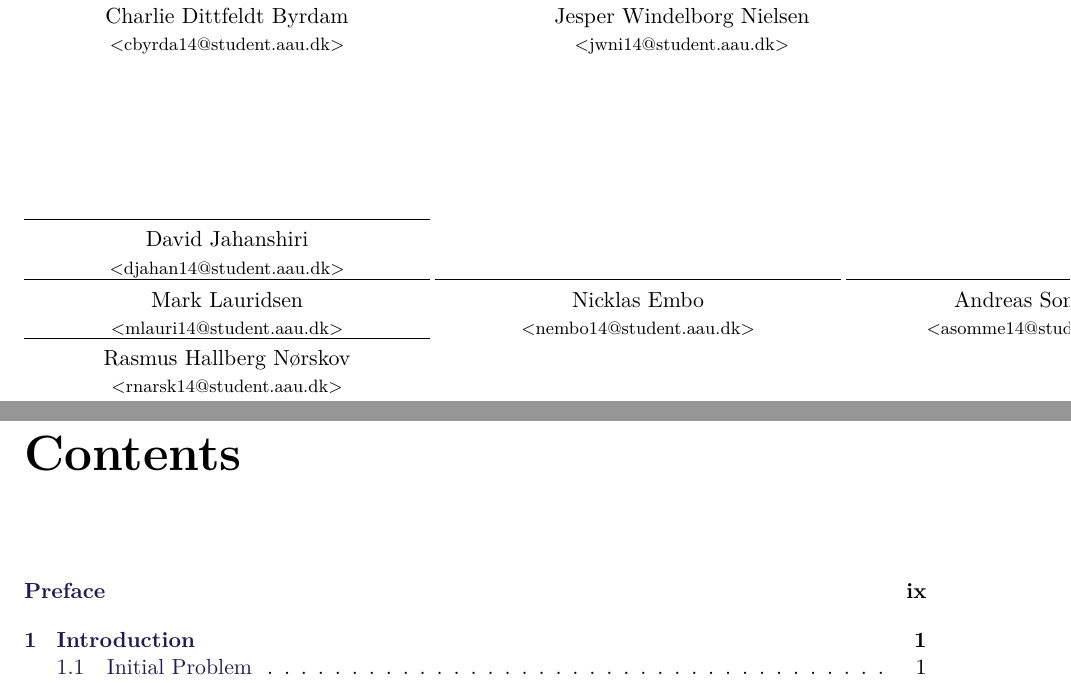
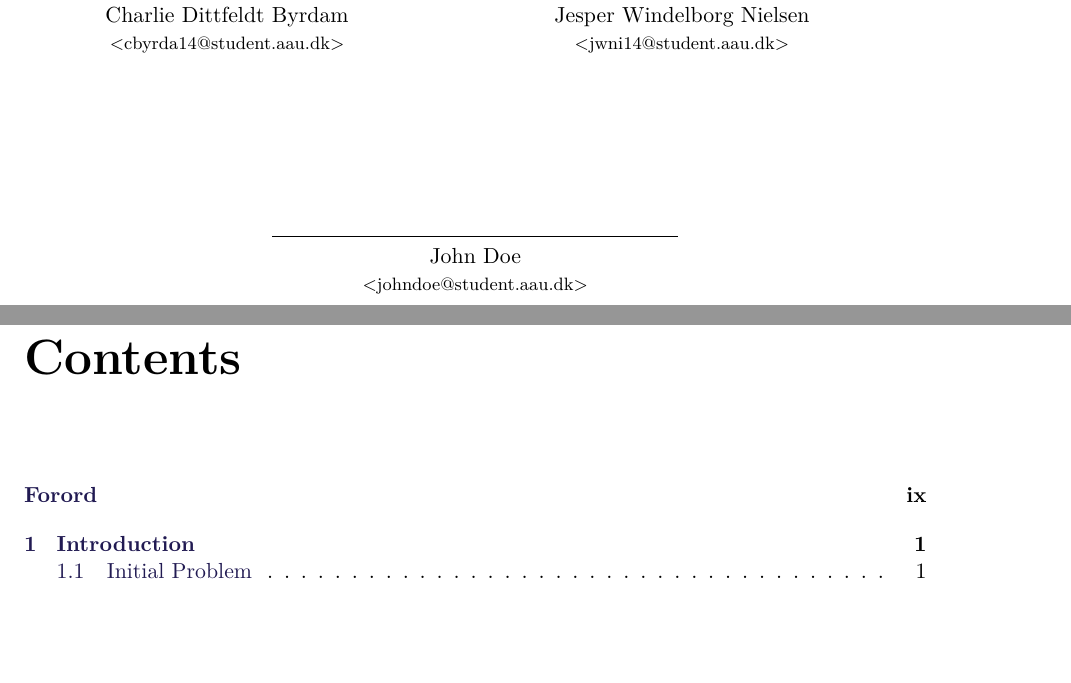
Before and after one commit to pgug/P3, a LaTeX thesis (Rapport/master.tex, which reads Rapport/sections/preface.tex, Rapport/sections/titlepages.tex): two parts of pages 6 and 7 of 19, joined at a grey line, cut so that both start at the same text, the shorter picture padded with empty space. Compiled offline with pdfLaTeX.

Commit message:
Revert "Prelim changes"
This reverts commit f4019d0e9f6ac687c735ad36b901bf8f2101f8d6.

Tilbage til noget der virker

```diff
--- a/Rapport/sections/preface.tex
+++ b/Rapport/sections/preface.tex
@@ -1,4 +1,4 @@
 \chapter*{Forord\markboth{Forord}{Forord}}\label{ch:preface}
-\addcontentsline{toc}{chapter}{Preface}
+\addcontentsline{toc}{chapter}{Forord}
 
 Masser af ord.
--- a/Rapport/sections/titlepages.tex
+++ b/Rapport/sections/titlepages.tex
@@ -90,35 +90,11 @@ Abstract, bla bla bla
 \end{minipage}
 \hfill
 \vspace{3\baselineskip}
-
+\begin{center}
 \begin{minipage}[b]{0.45\textwidth}
  \centering
  \rule{\textwidth}{0.5pt}
-  David Jahanshiri\\
- {\footnotesize <djahan14@student.aau.dk>}
+  John Doe\\
+ {\footnotesize <johndoe@student.aau.dk>}
 \end{minipage}
-
-\begin{minipage}[b]{0.45\textwidth}
- \centering
- \rule{\textwidth}{0.5pt}
-  Mark Lauridsen\\
- {\footnotesize <mlauri14@student.aau.dk>}
-\end{minipage}
-\begin{minipage}[b]{0.45\textwidth}
- \centering
- \rule{\textwidth}{0.5pt}
-  Nicklas Embo\\
- {\footnotesize <nembo14@student.aau.dk>}
-\end{minipage}
-\begin{minipage}[b]{0.45\textwidth}
- \centering
- \rule{\textwidth}{0.5pt}
-  Andreas Sommerset\\
- {\footnotesize <asomme14@student.aau.dk>}
-\end{minipage}
-\begin{minipage}[b]{0.45\textwidth}
- \centering
- \rule{\textwidth}{0.5pt}
-  Rasmus Hallberg Nørskov\\
- {\footnotesize <rnarsk14@student.aau.dk>}
-\end{minipage}
+\end{center}
```
